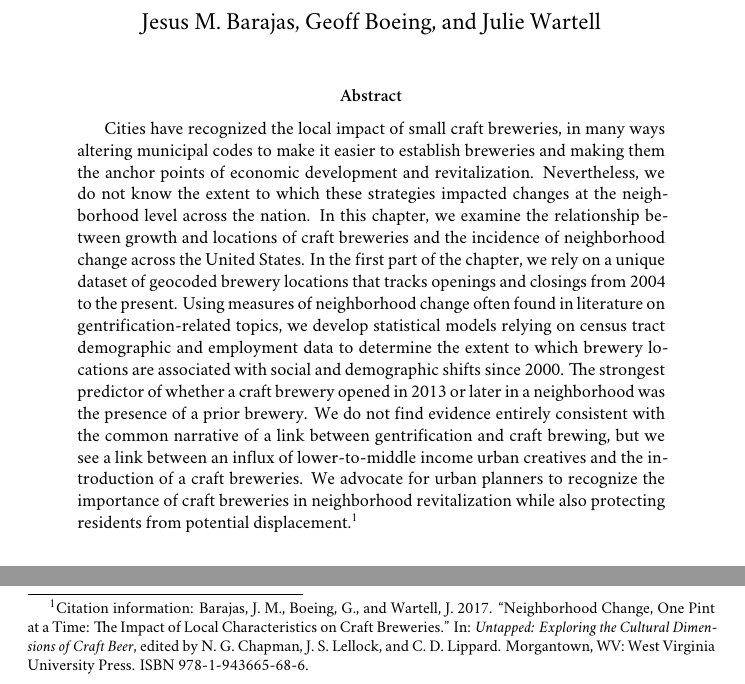
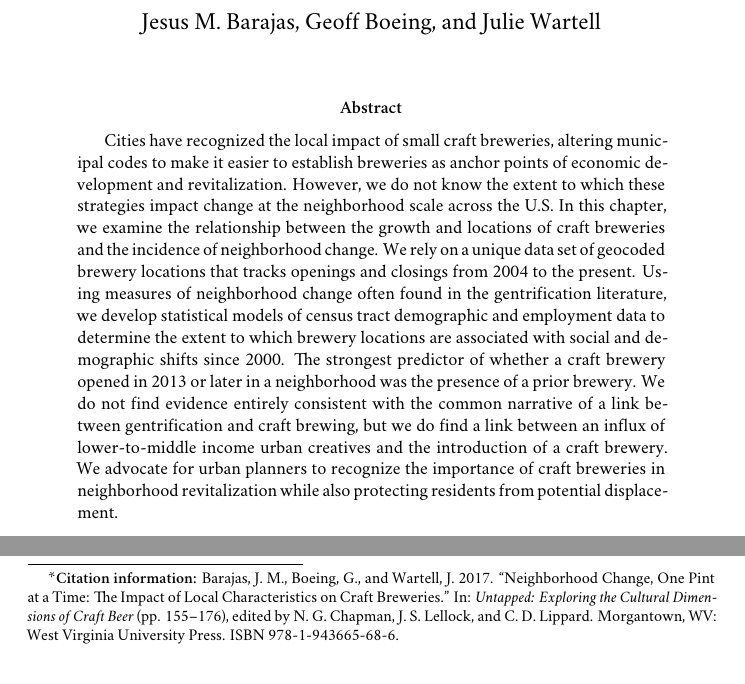
Before and after one commit to gboeing/beer-locations, a LaTeX paper (text/chapter.tex): two parts of page 1 of 22, joined at a grey line, cut so that both start at the same text. Compiled offline with XeLaTeX; a missing font is replaced by an installed copy or a similar font.

Commit message:
update citation info

```diff
--- a/text/chapter.tex
+++ b/text/chapter.tex
@@ -52,7 +52,7 @@
 \renewcommand{\subparagraph}[1]{\oldsubparagraph{#1}\mbox{}}
 \fi
 
-\title{Neighborhood Change, One Pint at a Time: The Impact of Local Characteristics on Craft Breweries}
+\title{Neighborhood Change, One Pint at a Time: The Impact of Local Characteristics on Craft Breweries\footnote{\textbf{Citation information:} Barajas, J. M., Boeing, G., and Wartell, J. 2017. ``Neighborhood Change, One Pint at a Time: The Impact of Local Characteristics on Craft Breweries.'' In: \emph{Untapped: Exploring the Cultural Dimensions of Craft Beer} (pp. 155--176), edited by N. G. Chapman, J. S. Lellock, and C. D. Lippard. Morgantown, WV: West Virginia University Press. ISBN 978-1-943665-68-6.}}
 \author{Jesus M. Barajas, Geoff Boeing, and Julie Wartell}
 \date{}
 
@@ -60,7 +60,7 @@
 \maketitle
 
 \begin{abstract}
-Cities have recognized the local impact of small craft breweries, in many ways altering municipal codes to make it easier to establish breweries and making them the anchor points of economic development and revitalization. Nevertheless, we do not know the extent to which these strategies impacted changes at the neighborhood level across the nation. In this chapter, we examine the relationship between growth and locations of craft breweries and the incidence of neighborhood change across the United States. In the first part of the chapter, we rely on a unique dataset of geocoded brewery locations that tracks openings and closings from 2004 to the present. Using measures of neighborhood change often found in literature on gentrification-related topics, we develop statistical models relying on census tract demographic and employment data to determine the extent to which brewery locations are associated with social and demographic shifts since 2000. The strongest predictor of whether a craft brewery opened in 2013 or later in a neighborhood was the presence of a prior brewery. We do not find evidence entirely consistent with the common narrative of a link between gentrification and craft brewing, but we see a link between an influx of lower-to-middle income urban creatives and the introduction of a craft breweries. We advocate for urban planners to recognize the importance of craft breweries in neighborhood revitalization while also protecting residents from potential displacement.\footnote{Citation information: Barajas, J. M., Boeing, G., and Wartell, J. 2017. ``Neighborhood Change, One Pint at a Time: The Impact of Local Characteristics on Craft Breweries.'' In: \emph{Untapped: Exploring the Cultural Dimensions of Craft Beer}, edited by N. G. Chapman, J. S. Lellock, and C. D. Lippard. Morgantown, WV: West Virginia University Press. ISBN 978-1-943665-68-6.}
+Cities have recognized the local impact of small craft breweries, altering municipal codes to make it easier to establish breweries as anchor points of economic development and revitalization. However, we do not know the extent to which these strategies impact change at the neighborhood scale across the U.S. In this chapter, we examine the relationship between the growth and locations of craft breweries and the incidence of neighborhood change. We rely on a unique data set of geocoded brewery locations that tracks openings and closings from 2004 to the present. Using measures of neighborhood change often found in the gentrification literature, we develop statistical models of census tract demographic and employment data to determine the extent to which brewery locations are associated with social and demographic shifts since 2000. The strongest predictor of whether a craft brewery opened in 2013 or later in a neighborhood was the presence of a prior brewery. We do not find evidence entirely consistent with the common narrative of a link between gentrification and craft brewing, but we do find a link between an influx of lower-to-middle income urban creatives and the introduction of a craft brewery. We advocate for urban planners to recognize the importance of craft breweries in neighborhood revitalization while also protecting residents from potential displacement.
 \end{abstract}
 
 \section{Introduction}\label{introduction}
```
Also changed, not shown: text/chapter.pdf.
